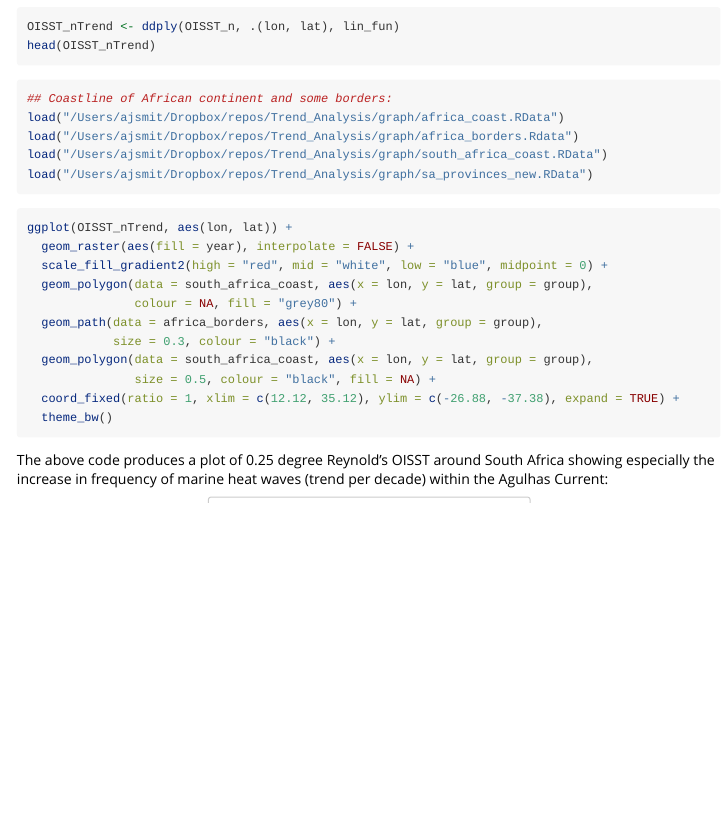
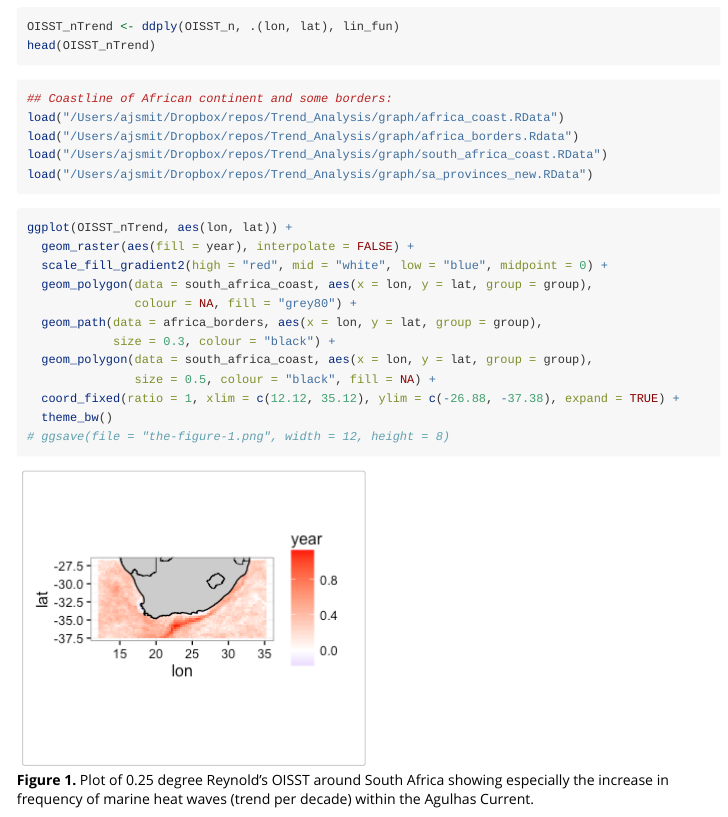
Before and after one commit to ajsmit/RmarineHeatWaves, an R Markdown document (vignettes/gridded-event-detection.Rmd): the page in a window 1100 px wide, from 1830 px down. Rendered offline with R 4.5, knitr and Pandoc, with nearby package versions.

Commit message:
Edit the vignette.

````diff
--- a/vignettes/gridded-event-detection.Rmd
+++ b/vignettes/gridded-event-detection.Rmd
@@ -3,18 +3,18 @@ title: "Extreme event detection in gridded data"
 author: "AJ Smit"
 date: "`r Sys.Date()`"
 output:
-  html_document:
-    keep_md: yes
+  html_vignette:
     fig_caption: yes
 vignette: >
   %\VignetteIndexEntry{Extreme event detection in gridded data}
   %\VignetteEngine{knitr::rmarkdown}
-  %\VignetteEncoding{UTF-8}
+  \usepackage[utf8]{inputenc}
 ---
 
 ```{r global_options, include = FALSE}
-knitr::opts_chunk$set(fig.width = 3.5, fig.path = '/man/figures', fig.align = 'center',
-                      echo = FALSE, warning = FALSE, message = FALSE, tidy = FALSE)
+knitr::opts_chunk$set(fig.width = 5, fig.align = 'center',
+                      echo = FALSE, warning = FALSE,
+                      message = FALSE, tidy = FALSE)
 ```
 
 ```{r load-pkg, echo = FALSE, eval = FALSE}
@@ -140,12 +140,7 @@ ggplot(OISST_nTrend, aes(lon, lat)) +
                size = 0.5, colour = "black", fill = NA) +
   coord_fixed(ratio = 1, xlim = c(12.12, 35.12), ylim = c(-26.88, -37.38), expand = TRUE) +
   theme_bw()
+# ggsave(file = "the-figure-1.png", width = 12, height = 8)
 ```
 
-The above code produces a plot of 0.25 degree Reynold's OISST around South Africa showing especially the increase in frequency of marine heat waves (trend per decade) within the Agulhas Current:
-
-<center>
-<img src="the-figure-1.png" width="45%">
-\center
-
-<!-- ![**Figure 1.** Plot of 0.25 degree Reynold's OISST around South Africa showing especially the increase in frequency of marine heat waves (trend per decade) within the Agulhas Current.](/Users/ajsmit/Dropbox/repos/packages/RmarineHeatWaves/vignettes/Figs/the-figure-1.png) -->
+![**Figure 1.** Plot of 0.25 degree Reynold's OISST around South Africa showing especially the increase in frequency of marine heat waves (trend per decade) within the Agulhas Current.](the-figure-1.png)
````
Also changed, not shown: the-figure-1.png (added).
